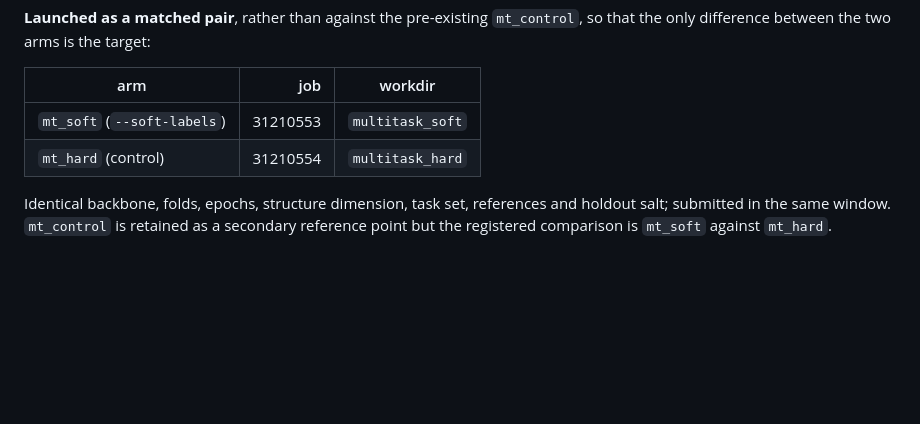
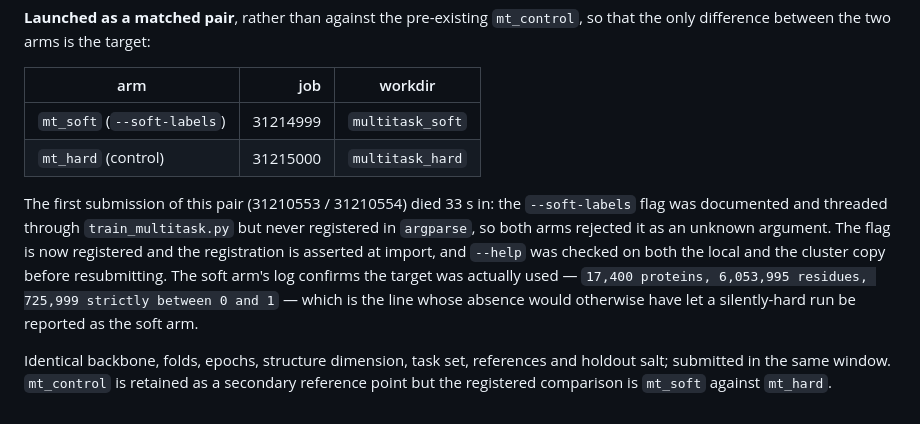
Before and after one commit to Tommaso-R-Marena/DisorderNet, a Markdown page: results/caid3/PREREGISTRATION_11.md, the part around the change. Rendered like a GitHub page; blank space fills up the shorter version.

Commit message:
Record the jobs that actually ran for the soft-label pair
The table still listed 31210553/4, which died on the unregistered
--soft-labels flag. Note the failure and the check that now catches it.

Co-Authored-By: Claude Opus 5 <noreply@anthropic.com>

```diff
--- a/results/caid3/PREREGISTRATION_11.md
+++ b/results/caid3/PREREGISTRATION_11.md
@@ -167,8 +167,18 @@ larger and less curated — and it is the quantity this run acts on.
 
 | arm | job | workdir |
 |---|---:|---|
-| `mt_soft` (`--soft-labels`) | 31210553 | `multitask_soft` |
-| `mt_hard` (control) | 31210554 | `multitask_hard` |
+| `mt_soft` (`--soft-labels`) | 31214999 | `multitask_soft` |
+| `mt_hard` (control) | 31215000 | `multitask_hard` |
+
+The first submission of this pair (31210553 / 31210554) died 33 s in: the
+`--soft-labels` flag was documented and threaded through `train_multitask.py`
+but never registered in `argparse`, so both arms rejected it as an unknown
+argument. The flag is now registered and the registration is asserted at import,
+and `--help` was checked on both the local and the cluster copy before
+resubmitting. The soft arm's log confirms the target was actually used —
+`17,400 proteins, 6,053,995 residues, 725,999 strictly between 0 and 1` — which
+is the line whose absence would otherwise have let a silently-hard run be
+reported as the soft arm.
 
 Identical backbone, folds, epochs, structure dimension, task set, references and
 holdout salt; submitted in the same window. `mt_control` is retained as a
```
